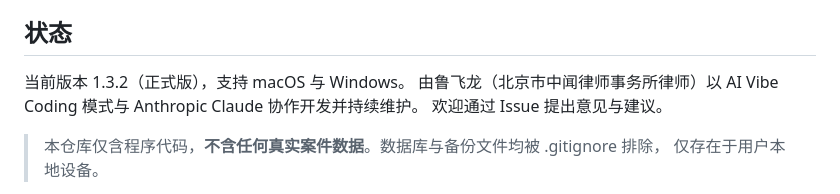
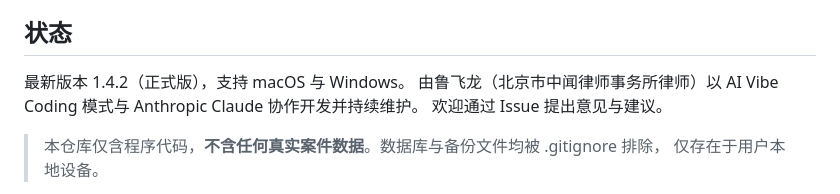
Before and after one commit to lufeilonglaw/MatterVibe, a Markdown page: README.md, the part around the change. Rendered like a GitHub page.

```diff
--- a/README.md
+++ b/README.md
@@ -48,7 +48,7 @@ Electron · sql.js（SQLite/WASM）· 原生 HTML/CSS/JS · Phosphor Icons（MIT
 
 ## 状态
 
-当前版本 1.3.2（正式版），支持 macOS 与 Windows。
+最新版本 1.4.2（正式版），支持 macOS 与 Windows。
 由鲁飞龙（北京市中闻律师事务所律师）以 AI Vibe Coding 模式与 Anthropic Claude 协作开发并持续维护。
 欢迎通过 Issue 提出意见与建议。
 
```
